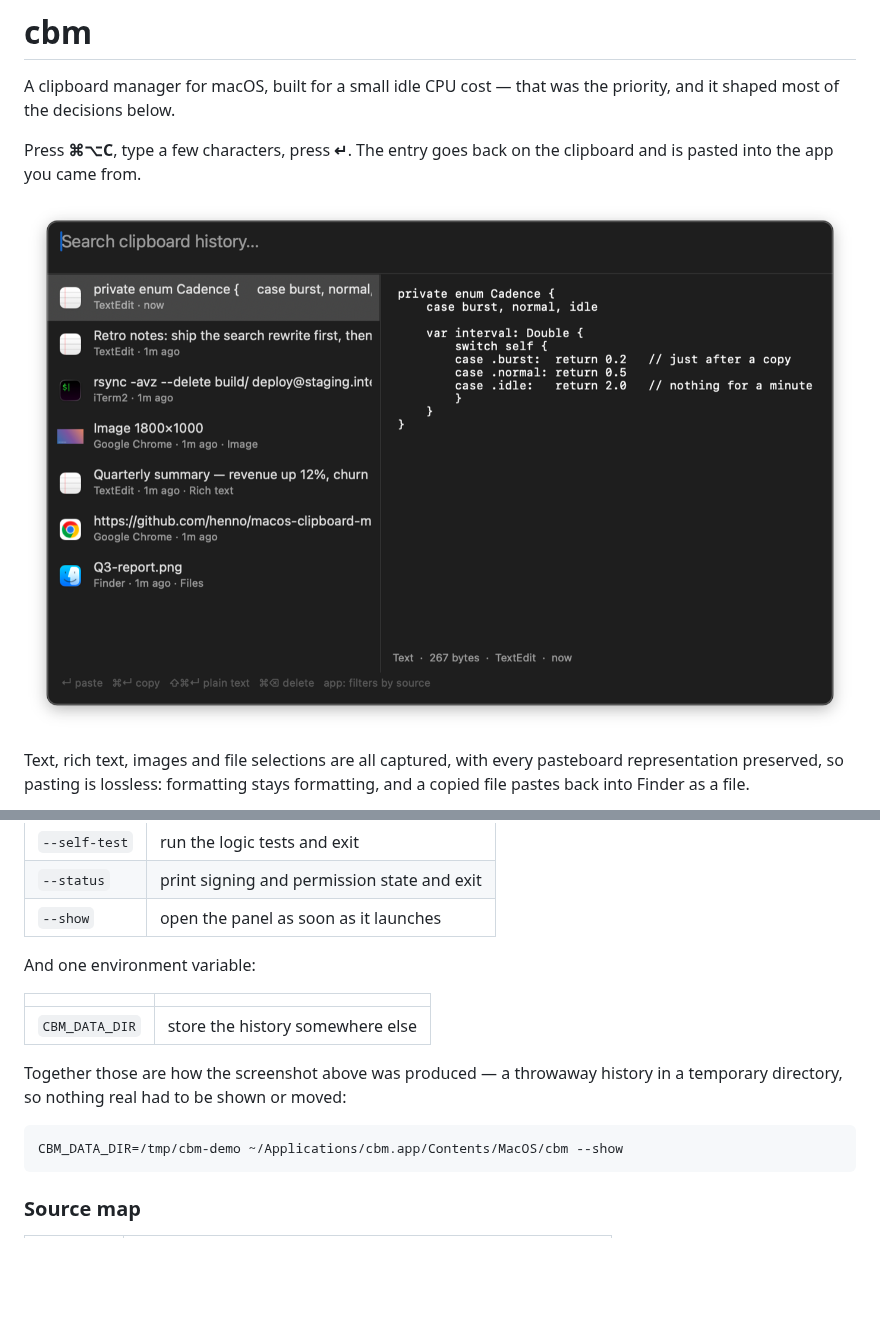
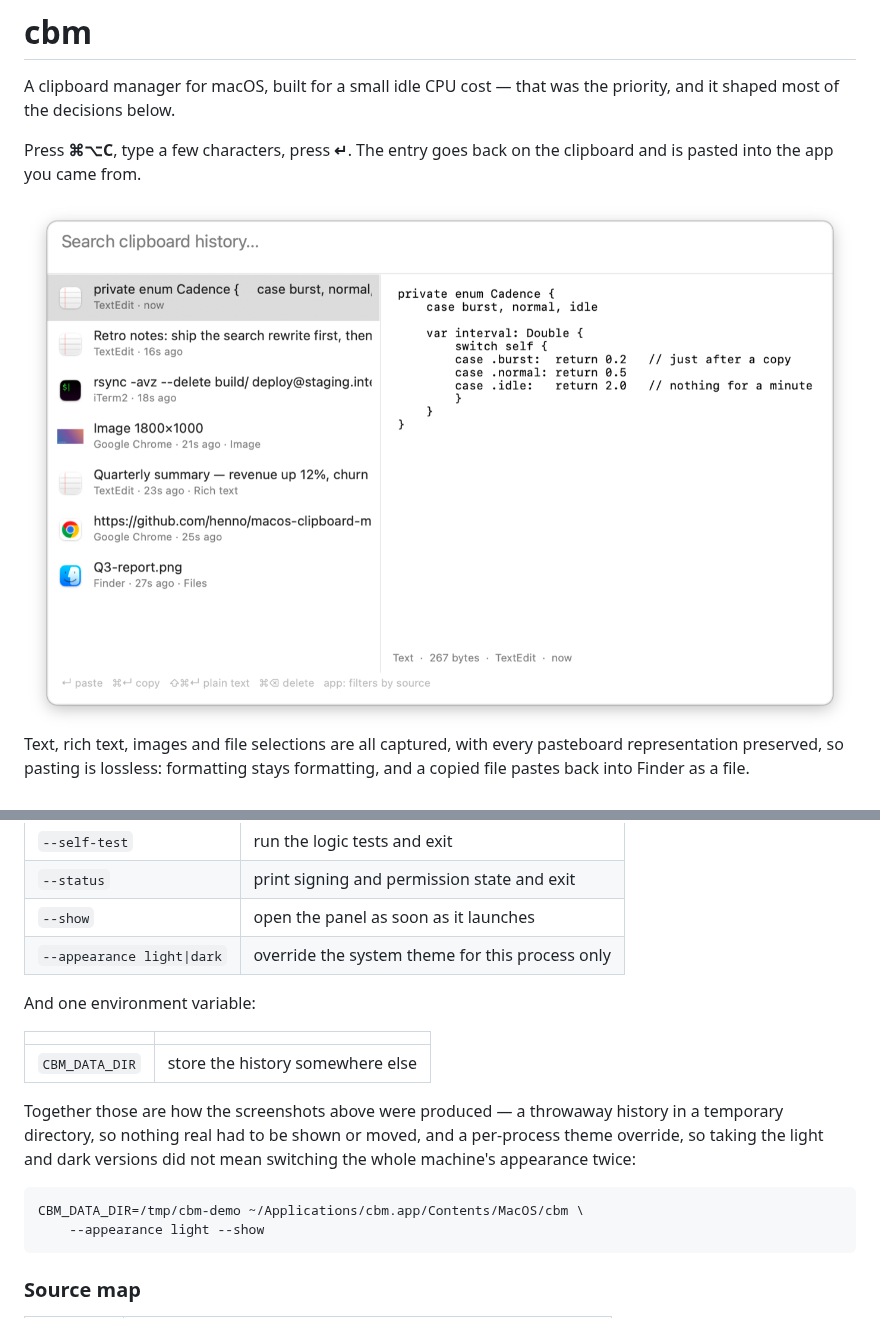
Before and after one commit to henno/macos-clipboard-manager, a Markdown page: README.md, 2 parts joined by grey strips. Rendered like a GitHub page; pictures changed too: docs/screenshot-light.png (added), docs/screenshot.png (deleted); blank space fills up the shorter version.

````diff
--- a/README.md
+++ b/README.md
@@ -6,8 +6,11 @@ priority, and it shaped most of the decisions below.
 Press **⌘⌥C**, type a few characters, press **↵**. The entry goes back on the
 clipboard and is pasted into the app you came from.
 
-![The cbm panel: a search field, a list of clipboard entries with their source
-app icons, and a preview of the selected entry](docs/screenshot.png)
+<picture>
+  <source media="(prefers-color-scheme: dark)" srcset="docs/screenshot-dark.png">
+  <source media="(prefers-color-scheme: light)" srcset="docs/screenshot-light.png">
+  <img alt="The cbm panel: a search field, a list of clipboard entries with their source app icons, and a preview of the selected entry" src="docs/screenshot-light.png">
+</picture>
 
 Text, rich text, images and file selections are all captured, with every
 pasteboard representation preserved, so pasting is lossless: formatting stays
@@ -282,6 +285,7 @@ The binary also takes a few arguments directly:
 | `--self-test` | run the logic tests and exit |
 | `--status` | print signing and permission state and exit |
 | `--show` | open the panel as soon as it launches |
+| `--appearance light\|dark` | override the system theme for this process only |
 
 And one environment variable:
 
@@ -289,11 +293,14 @@ And one environment variable:
 |---|---|
 | `CBM_DATA_DIR` | store the history somewhere else |
 
-Together those are how the screenshot above was produced — a throwaway history
-in a temporary directory, so nothing real had to be shown or moved:
+Together those are how the screenshots above were produced — a throwaway history
+in a temporary directory, so nothing real had to be shown or moved, and a
+per-process theme override, so taking the light and dark versions did not mean
+switching the whole machine's appearance twice:
 
 ```bash
-CBM_DATA_DIR=/tmp/cbm-demo ~/Applications/cbm.app/Contents/MacOS/cbm --show
+CBM_DATA_DIR=/tmp/cbm-demo ~/Applications/cbm.app/Contents/MacOS/cbm \
+    --appearance light --show
 ```
 
 ### Source map
````
Also changed, not shown: docs/screenshot-dark.png (added), 1 other file.
